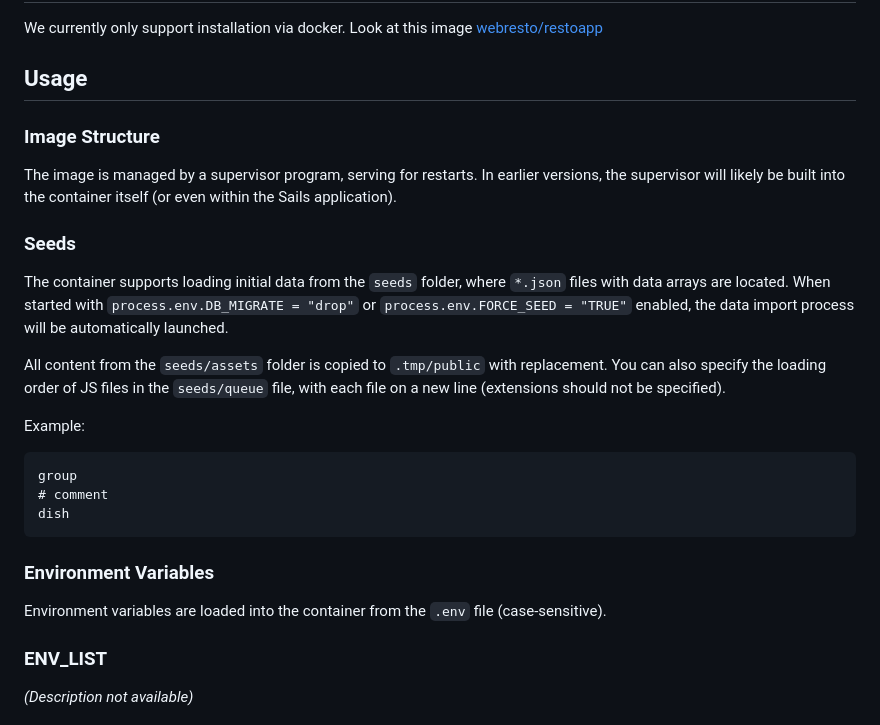
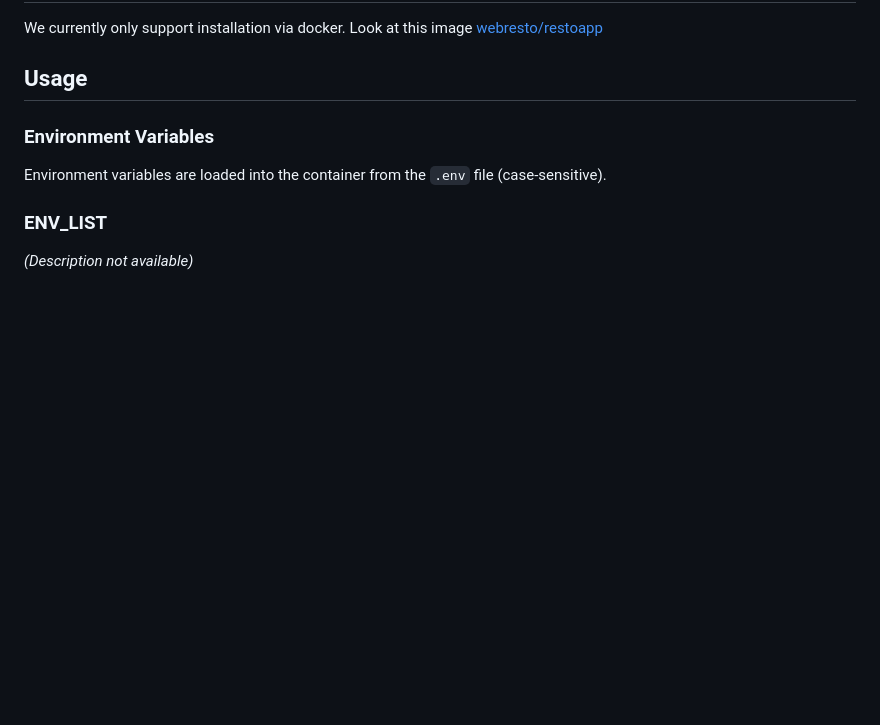
Before and after one commit to webresto/restoapp, a Markdown page: Readme.md, the part around the change. GitHub-like rendering; blank space fills up the shorter version.

Commit message:
Remove outdated sections on image structure and seeds from README for improved clarity

````diff
--- a/Readme.md
+++ b/Readme.md
@@ -85,23 +85,6 @@ We currently only support installation via docker. Look at this image [webresto/
 
 ## Usage
 
-### Image Structure
-
-The image is managed by a supervisor program, serving for restarts. In earlier versions, the supervisor will likely be built into the container itself (or even within the Sails application).
-
-### Seeds
-
-The container supports loading initial data from the `seeds` folder, where `*.json` files with data arrays are located. When started with `process.env.DB_MIGRATE = "drop"` or `process.env.FORCE_SEED = "TRUE"` enabled, the data import process will be automatically launched.
-
-All content from the `seeds/assets` folder is copied to `.tmp/public` with replacement. You can also specify the loading order of JS files in the `seeds/queue` file, with each file on a new line (extensions should not be specified).
-
-Example:
-
-```
-group
-# comment
-dish
-```
 
 ### Environment Variables
 
````
